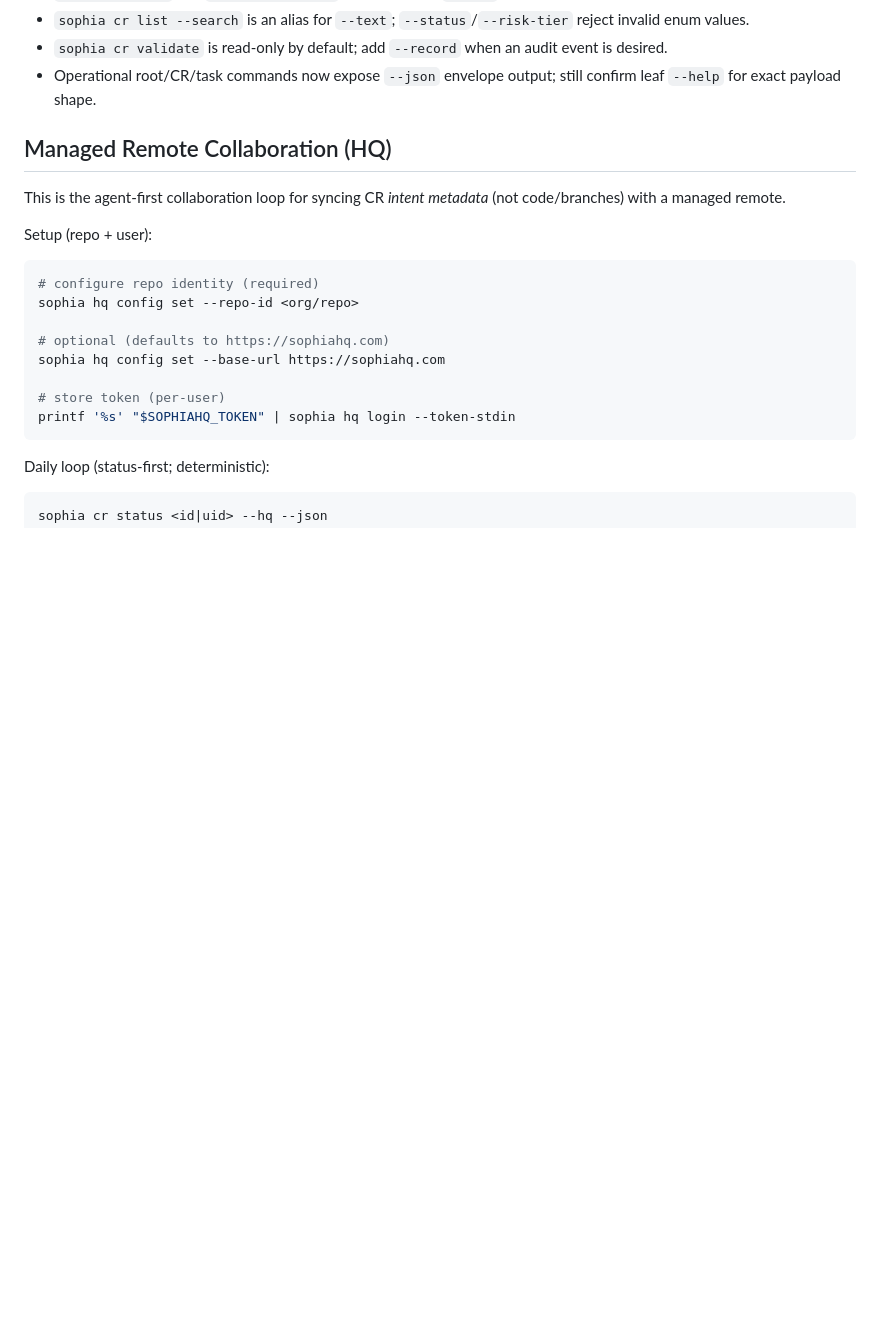
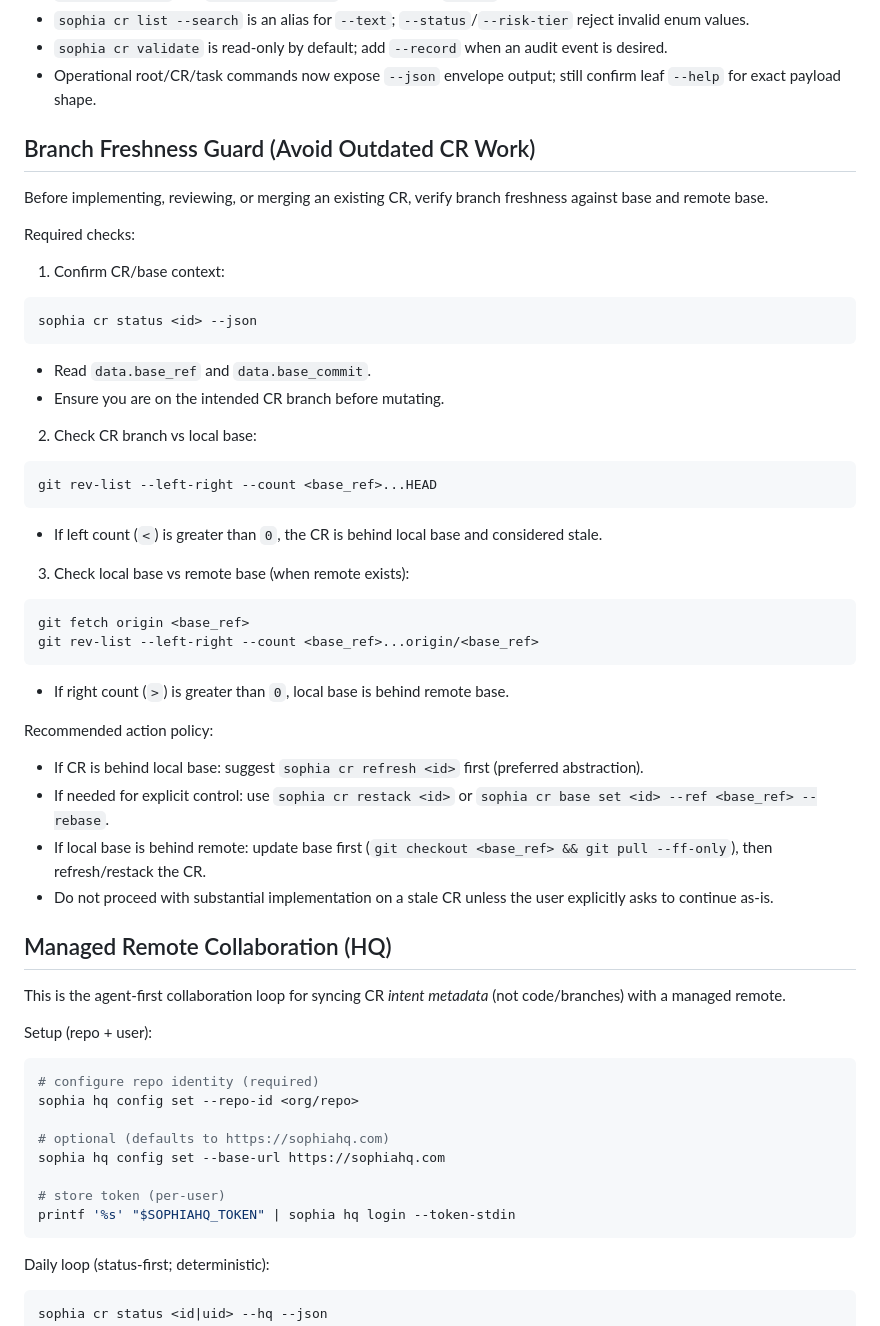
Before and after one commit to Kevandrew/sophia, a Markdown page: skills/sophia/SKILL.md, the part around the change. Rendered like a GitHub page; blank space fills up the shorter version.

````diff
--- a/skills/sophia/SKILL.md
+++ b/skills/sophia/SKILL.md
@@ -160,6 +160,37 @@ Treat these as current UX defaults unless `--help` shows otherwise:
 - `sophia cr list --search` is an alias for `--text`; `--status`/`--risk-tier` reject invalid enum values.
 - `sophia cr validate` is read-only by default; add `--record` when an audit event is desired.
 - Operational root/CR/task commands now expose `--json` envelope output; still confirm leaf `--help` for exact payload shape.
+
+## Branch Freshness Guard (Avoid Outdated CR Work)
+Before implementing, reviewing, or merging an existing CR, verify branch freshness against base and remote base.
+
+Required checks:
+
+1. Confirm CR/base context:
+```bash
+sophia cr status <id> --json
+```
+- Read `data.base_ref` and `data.base_commit`.
+- Ensure you are on the intended CR branch before mutating.
+
+2. Check CR branch vs local base:
+```bash
+git rev-list --left-right --count <base_ref>...HEAD
+```
+- If left count (`<`) is greater than `0`, the CR is behind local base and considered stale.
+
+3. Check local base vs remote base (when remote exists):
+```bash
+git fetch origin <base_ref>
+git rev-list --left-right --count <base_ref>...origin/<base_ref>
+```
+- If right count (`>`) is greater than `0`, local base is behind remote base.
+
+Recommended action policy:
+- If CR is behind local base: suggest `sophia cr refresh <id>` first (preferred abstraction).
+- If needed for explicit control: use `sophia cr restack <id>` or `sophia cr base set <id> --ref <base_ref> --rebase`.
+- If local base is behind remote: update base first (`git checkout <base_ref> && git pull --ff-only`), then refresh/restack the CR.
+- Do not proceed with substantial implementation on a stale CR unless the user explicitly asks to continue as-is.
 
 ## Managed Remote Collaboration (HQ)
 This is the agent-first collaboration loop for syncing CR *intent metadata* (not code/branches) with a managed remote.
````
